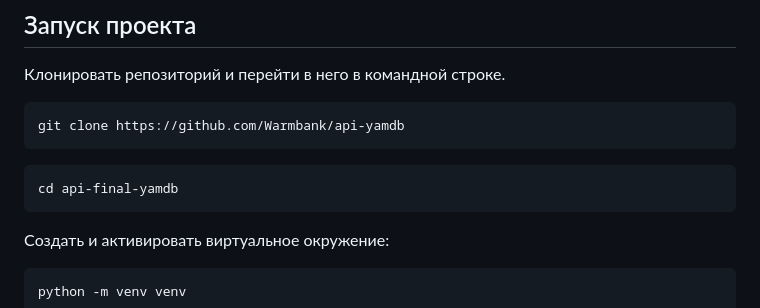
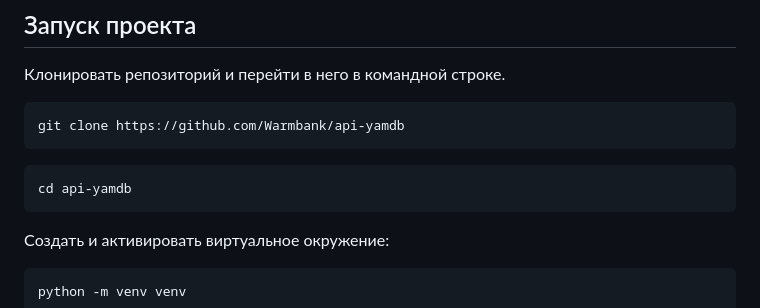
Before and after one commit to ArtemStudenn/api-yamdb, a Markdown page: README.md, the part around the change. Rendered like a GitHub page.

````diff
--- a/README.md
+++ b/README.md
@@ -17,7 +17,7 @@ git clone https://github.com/Warmbank/api-yamdb
 ```
 
 ```
-cd api-final-yamdb
+cd api-yamdb
 ```
 
 Cоздать и активировать виртуальное окружение:
````
